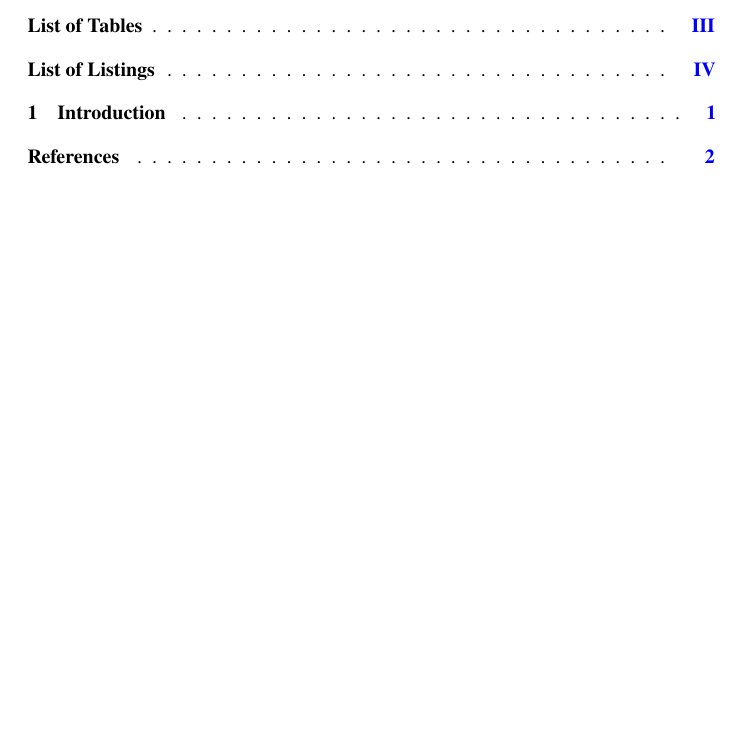
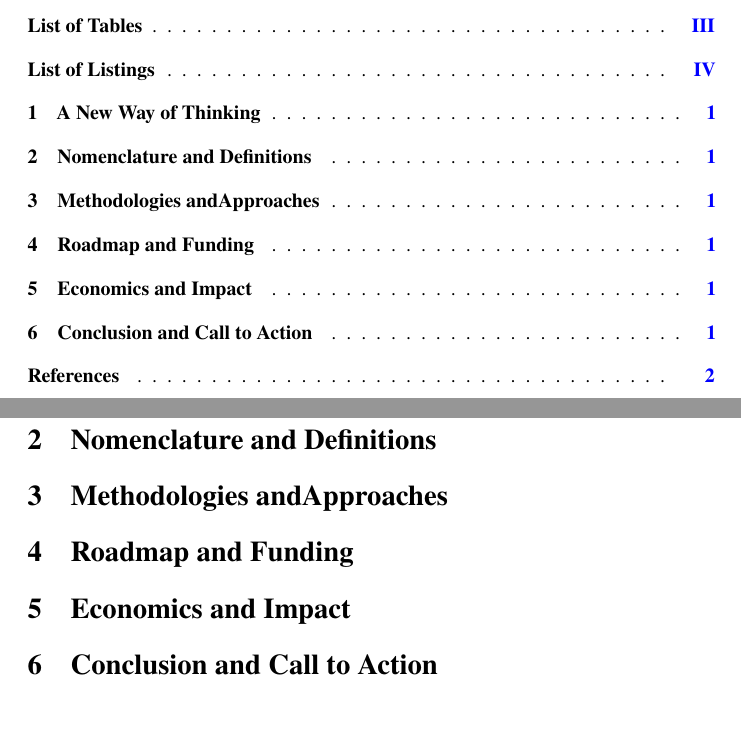
Before and after one commit to danburonline/public-writings, a LaTeX paper (02_essays/2025/002_essay/essay.tex): part of page 3 of 8 before the commit and two parts of pages 3 and 7 of 8 after it, the two joined at a grey line, cut so that both start at the same text, the shorter picture padded with empty space. Compiled offline with pdfLaTeX.

Commit message:
Create basic outline

```diff
--- a/02_essays/2025/002_essay/essay.tex
+++ b/02_essays/2025/002_essay/essay.tex
@@ -55,8 +55,23 @@
   % ! # MARK: Document content
   % ! ========================
 
-  \section{Introduction}
-  \label{sec:introduction}
+  \section{A New Way of Thinking}
+  \label{sec:new-thinking}
+
+  \section{Nomenclature and Definitions}
+  \label{sec:nomenclature}
+
+  \section{Methodologies andApproaches}
+  \label{sec:methodologies}
+
+  \section{Roadmap and Funding}
+  \label{sec:next-years}
+
+  \section{Economics and Impact}
+  \label{sec:economics}
+
+  \section{Conclusion and Call to Action}
+  \label{sec:conclusion}
 
   % ! ========================
   % ! # MARK: References, etc.
```
Also changed, not shown: 02_essays/2025/002_essay/essay.pdf.
